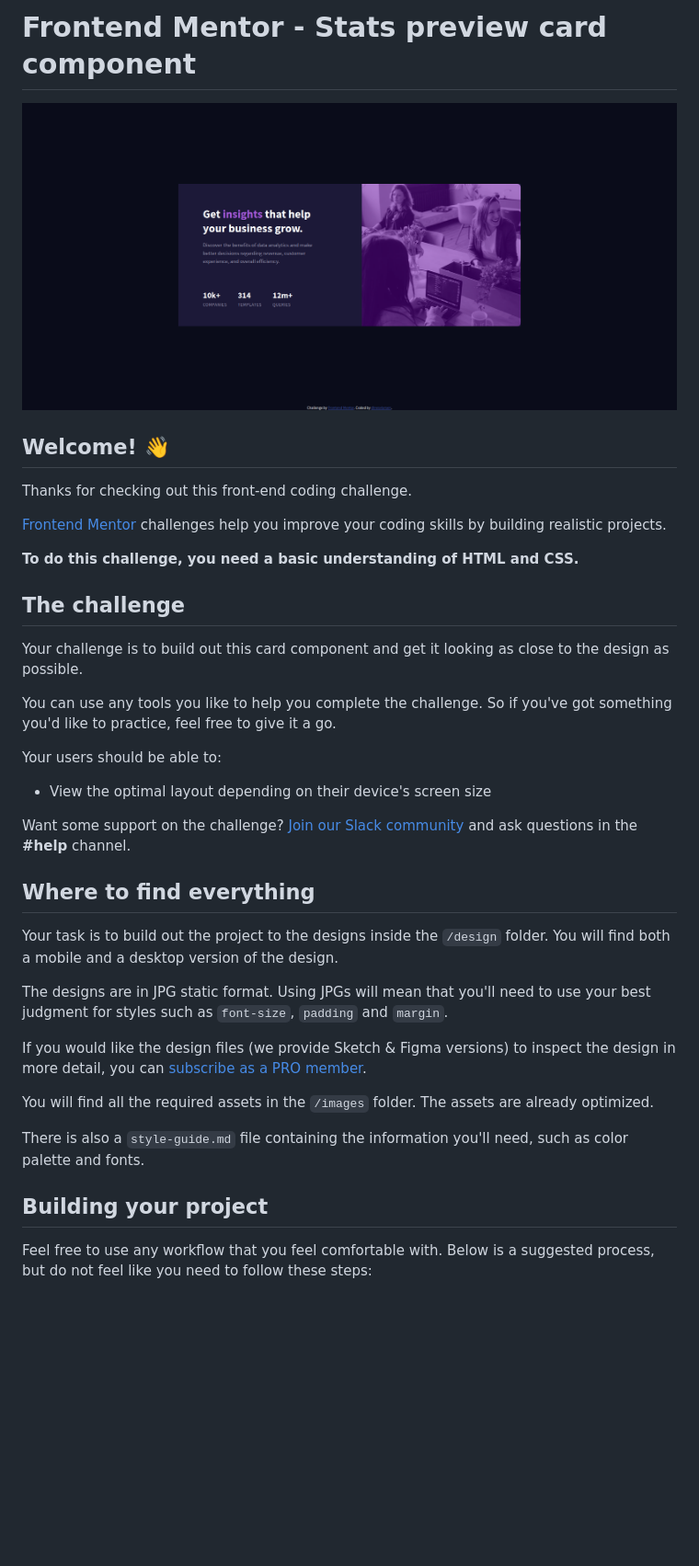
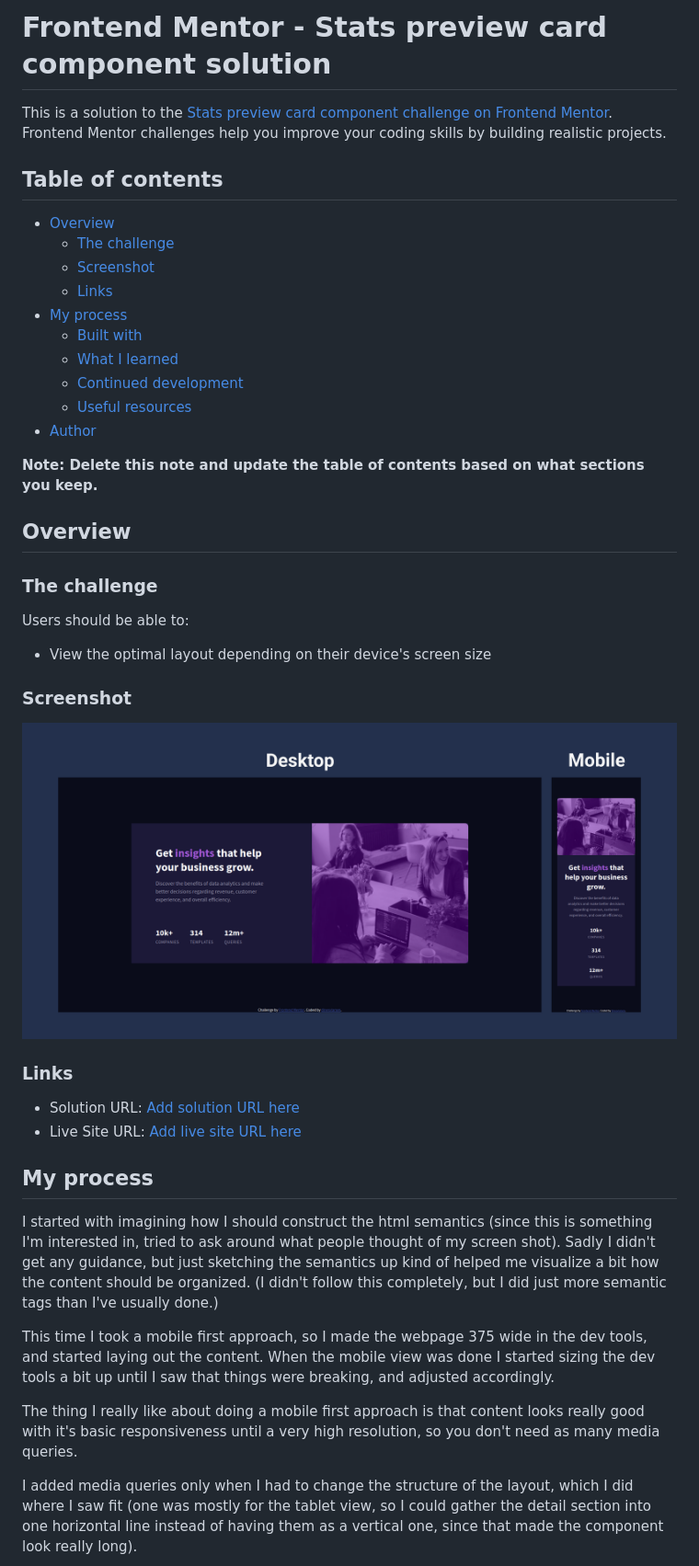
Before and after one commit to dinesvlarsen/02-stats-preview-card-component-main, a Markdown page: README.md, the part around the change printed below. Shown: that part at 92% size. Drawn GitHub-style; pictures changed too: images/mobile&desktop-screenshot.png (added); blank space fills up the shorter version.

Commit message:
added screenshot and text to the README

```diff
--- a/README.md
+++ b/README.md
@@ -1,40 +1,46 @@
-# Frontend Mentor - Stats preview card component
+# Frontend Mentor - Stats preview card component solution
 
-![Design preview for the Stats preview card component coding challenge](images/desktop-screenshot.png)
+This is a solution to the [Stats preview card component challenge on Frontend Mentor](https://www.frontendmentor.io/challenges/stats-preview-card-component-8JqbgoU62). Frontend Mentor challenges help you improve your coding skills by building realistic projects.
 
-## Welcome! 👋
+## Table of contents
 
-Thanks for checking out this front-end coding challenge.
+- [Overview](#overview)
+  - [The challenge](#the-challenge)
+  - [Screenshot](#screenshot)
+  - [Links](#links)
+- [My process](#my-process)
+  - [Built with](#built-with)
+  - [What I learned](#what-i-learned)
+  - [Continued development](#continued-development)
+  - [Useful resources](#useful-resources)
+- [Author](#author)
 
-[Frontend Mentor](https://www.frontendmentor.io) challenges help you improve your coding skills by building realistic projects.
+**Note: Delete this note and update the table of contents based on what sections you keep.**
 
-**To do this challenge, you need a basic understanding of HTML and CSS.**
+## Overview
 
-## The challenge
+### The challenge
 
-Your challenge is to build out this card component and get it looking as close to the design as possible.
-
-You can use any tools you like to help you complete the challenge. So if you've got something you'd like to practice, feel free to give it a go.
-
-Your users should be able to:
+Users should be able to:
 
 - View the optimal layout depending on their device's screen size
 
-Want some support on the challenge? [Join our Slack community](https://www.frontendmentor.io/slack) and ask questions in the **#help** channel.
+### Screenshot
 
-## Where to find everything
+![](images/mobile&desktop-screenshot.png)
 
-Your task is to build out the project to the designs inside the `/design` folder. You will find both a mobile and a desktop version of the design.
+### Links
 
-The designs are in JPG static format. Using JPGs will mean that you'll need to use your best judgment for styles such as `font-size`, `padding` and `margin`.
+- Solution URL: [Add solution URL here](https://your-solution-url.com)
+- Live Site URL: [Add live site URL here](https://your-live-site-url.com)
 
-If you would like the design files (we provide Sketch & Figma versions) to inspect the design in more detail, you can [subscribe as a PRO member](https://www.frontendmentor.io/pro).
+## My process
 
-You will find all the required assets in the `/images` folder. The assets are already optimized.
+I started with imagining how I should construct the html semantics (since this is something I'm interested in, tried to ask around what people thought of my screen shot). Sadly I didn't get any guidance, but just sketching the semantics up kind of helped me visualize a bit how the content should be organized. (I didn't follow this completely, but I did just more semantic tags than I've usually done.)
 
-There is also a `style-guide.md` file containing the information you'll need, such as color palette and fonts.
+This time I took a mobile first approach, so I made the webpage 375 wide in the dev tools, and started laying out the content. When the mobile view was done I started sizing the dev tools a bit up until I saw that things were breaking, and adjusted accordingly.
 
-## Building your project
+The thing I really like about doing a mobile first approach is that content looks really good with it's basic responsiveness until a very high resolution, so you don't need as many media queries.
 
-Feel free to use any workflow that you feel comfortable with. Below is a suggested process, but do not feel like you need to follow these steps:
+I added media queries only when I had to change the structure of the layout, which I did where I saw fit (one was mostly for the tablet view, so I could gather the detail section into one horizontal line instead of having them as a vertical one, since that made the component look really long).
 
```
Also changed, not shown: other parts of README.md (+32 -31 lines), images/purple-line.png (added), images/semantic-sketch.png (added).
